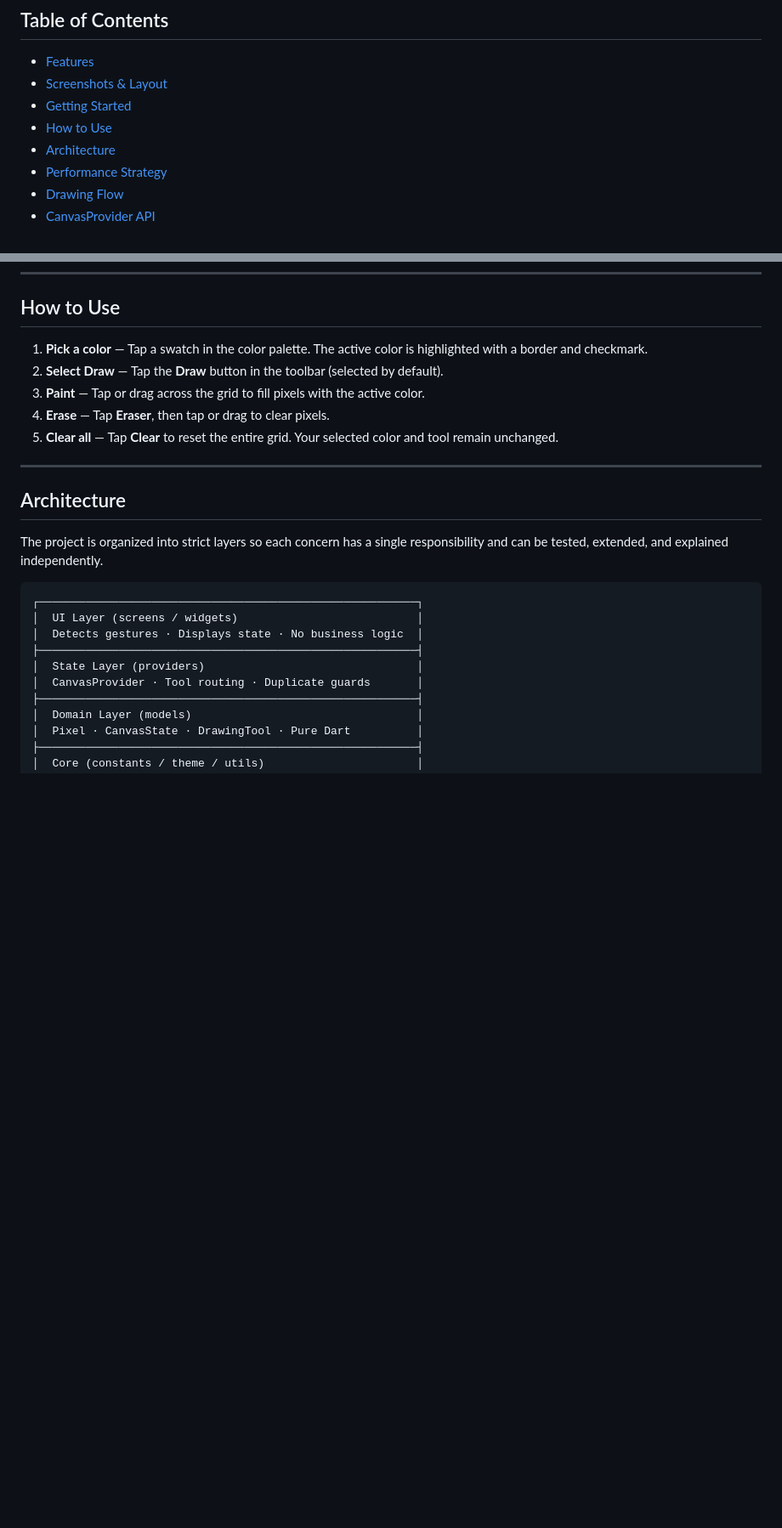
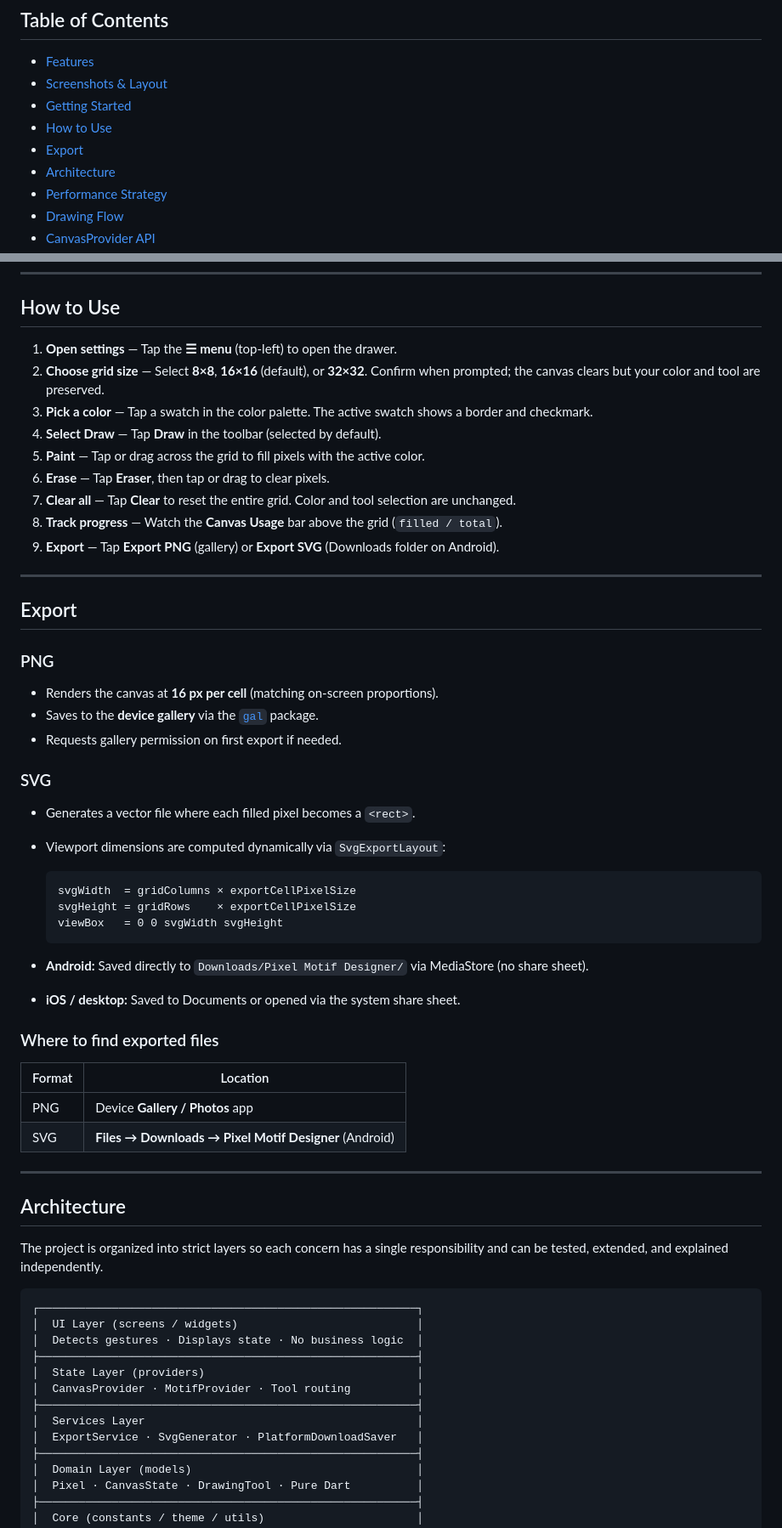
Before and after one commit to waruledivya1411/pixel-motif-designer_, a Markdown page: README.md, 2 parts joined by grey strips. Shown at 85% size. GitHub-like rendering; blank space fills up the shorter version.

````diff
--- a/README.md
+++ b/README.md
@@ -12,6 +12,7 @@ A production-quality Flutter application for designing pixel motifs. Built with
 - [Screenshots & Layout](#screenshots--layout)
 - [Getting Started](#getting-started)
 - [How to Use](#how-to-use)
+- [Export](#export)
 - [Architecture](#architecture)
 - [Performance Strategy](#performance-strategy)
 - [Drawing Flow](#drawing-flow)
@@ -107,11 +126,46 @@ flutter analyze
 
 ## How to Use
 
-1. **Pick a color** — Tap a swatch in the color palette. The active color is highlighted with a border and checkmark.
-2. **Select Draw** — Tap the **Draw** button in the toolbar (selected by default).
-3. **Paint** — Tap or drag across the grid to fill pixels with the active color.
-4. **Erase** — Tap **Eraser**, then tap or drag to clear pixels.
-5. **Clear all** — Tap **Clear** to reset the entire grid. Your selected color and tool remain unchanged.
+1. **Open settings** — Tap the **☰ menu** (top-left) to open the drawer.
+2. **Choose grid size** — Select **8×8**, **16×16** (default), or **32×32**. Confirm when prompted; the canvas clears but your color and tool are preserved.
+3. **Pick a color** — Tap a swatch in the color palette. The active swatch shows a border and checkmark.
+4. **Select Draw** — Tap **Draw** in the toolbar (selected by default).
+5. **Paint** — Tap or drag across the grid to fill pixels with the active color.
+6. **Erase** — Tap **Eraser**, then tap or drag to clear pixels.
+7. **Clear all** — Tap **Clear** to reset the entire grid. Color and tool selection are unchanged.
+8. **Track progress** — Watch the **Canvas Usage** bar above the grid (`filled / total`).
+9. **Export** — Tap **Export PNG** (gallery) or **Export SVG** (Downloads folder on Android).
+
+---
+
+## Export
+
+### PNG
+
+- Renders the canvas at **16 px per cell** (matching on-screen proportions).
+- Saves to the **device gallery** via the [`gal`](https://pub.dev/packages/gal) package.
+- Requests gallery permission on first export if needed.
+
+### SVG
+
+- Generates a vector file where each filled pixel becomes a `<rect>`.
+- Viewport dimensions are computed dynamically via `SvgExportLayout`:
+
+  ```
+  svgWidth  = gridColumns × exportCellPixelSize
+  svgHeight = gridRows    × exportCellPixelSize
+  viewBox   = 0 0 svgWidth svgHeight
+  ```
+
+- **Android:** Saved directly to `Downloads/Pixel Motif Designer/` via MediaStore (no share sheet).
+- **iOS / desktop:** Saved to Documents or opened via the system share sheet.
+
+### Where to find exported files
+
+| Format | Location |
+|--------|----------|
+| PNG | Device **Gallery / Photos** app |
+| SVG | **Files → Downloads → Pixel Motif Designer** (Android) |
 
 ---
 
@@ -125,7 +179,10 @@ The project is organized into strict layers so each concern has a single respons
 │  Detects gestures · Displays state · No business logic  │
 ├─────────────────────────────────────────────────────────┤
 │  State Layer (providers)                                │
-│  CanvasProvider · Tool routing · Duplicate guards       │
+│  CanvasProvider · MotifProvider · Tool routing          │
+├─────────────────────────────────────────────────────────┤
+│  Services Layer                                         │
+│  ExportService · SvgGenerator · PlatformDownloadSaver   │
 ├─────────────────────────────────────────────────────────┤
 │  Domain Layer (models)                                  │
 │  Pixel · CanvasState · DrawingTool · Pure Dart          │
````
Also changed, not shown: other parts of README.md (+80 -37 lines).
